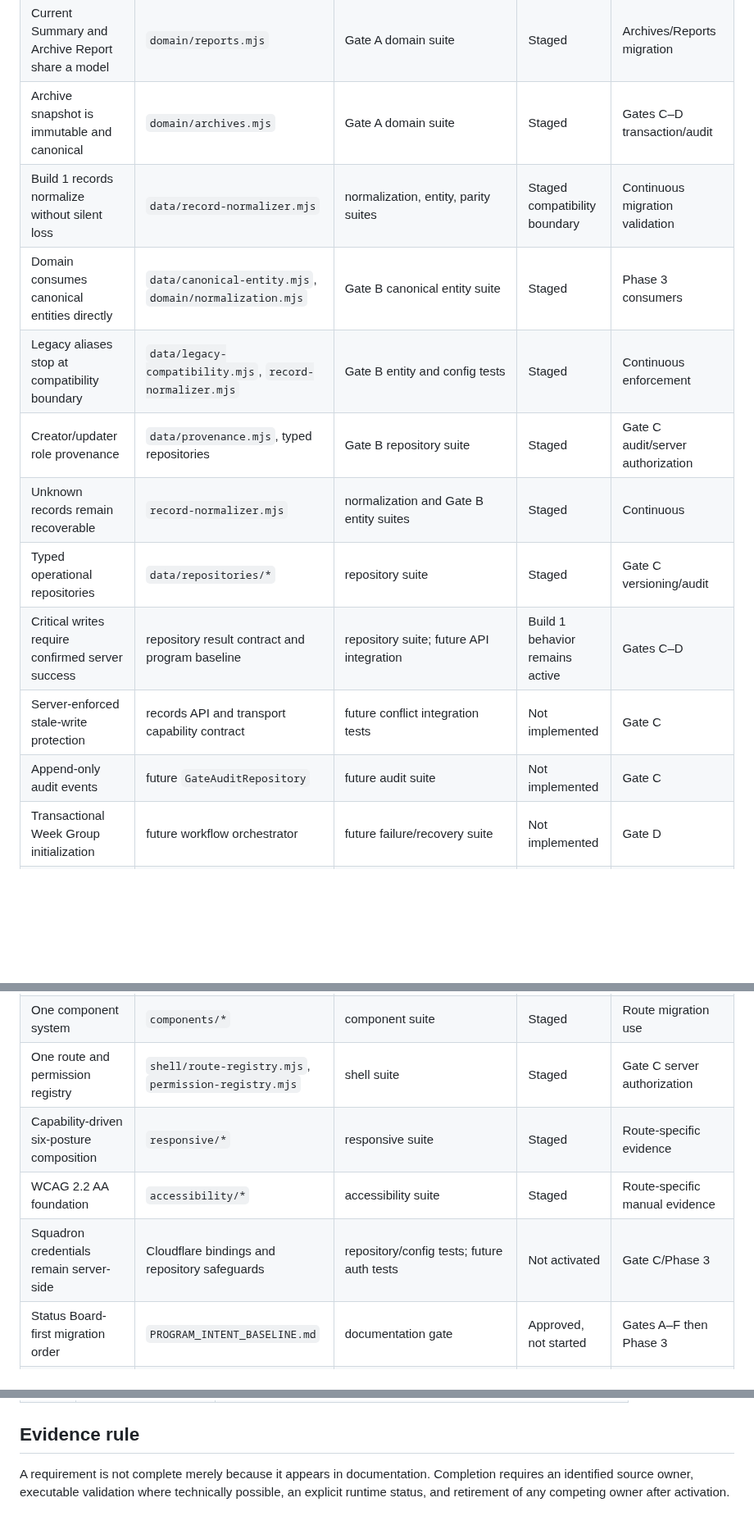
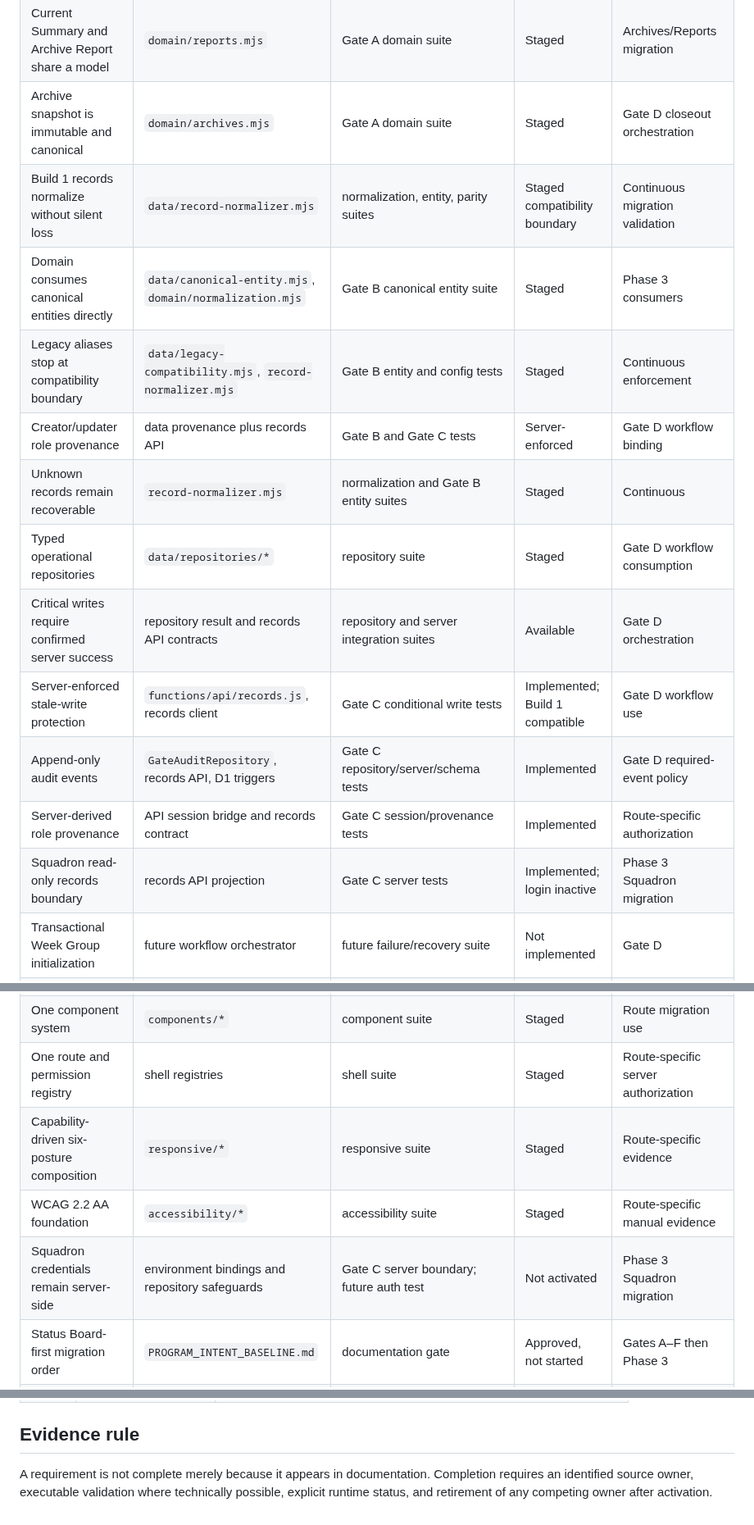
Before and after one commit to austen-debug/prc-sr, a Markdown page: docs/build-2/PROGRAM_TRACEABILITY_MATRIX.md, 3 parts joined by grey strips. Shown at 82% size. Rendered like a GitHub page; blank space fills up the shorter version.

Commit message:
Advance traceability through Gate C

```diff
--- a/docs/build-2/PROGRAM_TRACEABILITY_MATRIX.md
+++ b/docs/build-2/PROGRAM_TRACEABILITY_MATRIX.md
@@ -17,26 +17,28 @@ Purpose: map governing intent to implementation, validation, runtime ownership,
 | Timer/overtime calculation is deterministic | `domain/timers.mjs` | Gate A domain suite | Staged | Status/Processing integration |
 | Status and Squadron summaries share truth | `domain/summaries.mjs` | Gate A domain suite | Staged | Status then Squadron migration |
 | Current Summary and Archive Report share a model | `domain/reports.mjs` | Gate A domain suite | Staged | Archives/Reports migration |
-| Archive snapshot is immutable and canonical | `domain/archives.mjs` | Gate A domain suite | Staged | Gates C–D transaction/audit |
+| Archive snapshot is immutable and canonical | `domain/archives.mjs` | Gate A domain suite | Staged | Gate D closeout orchestration |
 | Build 1 records normalize without silent loss | `data/record-normalizer.mjs` | normalization, entity, parity suites | Staged compatibility boundary | Continuous migration validation |
 | Domain consumes canonical entities directly | `data/canonical-entity.mjs`, `domain/normalization.mjs` | Gate B canonical entity suite | Staged | Phase 3 consumers |
 | Legacy aliases stop at compatibility boundary | `data/legacy-compatibility.mjs`, `record-normalizer.mjs` | Gate B entity and config tests | Staged | Continuous enforcement |
-| Creator/updater role provenance | `data/provenance.mjs`, typed repositories | Gate B repository suite | Staged | Gate C audit/server authorization |
+| Creator/updater role provenance | data provenance plus records API | Gate B and Gate C tests | Server-enforced | Gate D workflow binding |
 | Unknown records remain recoverable | `record-normalizer.mjs` | normalization and Gate B entity suites | Staged | Continuous |
-| Typed operational repositories | `data/repositories/*` | repository suite | Staged | Gate C versioning/audit |
-| Critical writes require confirmed server success | repository result contract and program baseline | repository suite; future API integration | Build 1 behavior remains active | Gates C–D |
-| Server-enforced stale-write protection | records API and transport capability contract | future conflict integration tests | Not implemented | Gate C |
-| Append-only audit events | future `GateAuditRepository` | future audit suite | Not implemented | Gate C |
+| Typed operational repositories | `data/repositories/*` | repository suite | Staged | Gate D workflow consumption |
+| Critical writes require confirmed server success | repository result and records API contracts | repository and server integration suites | Available | Gate D orchestration |
+| Server-enforced stale-write protection | `functions/api/records.js`, records client | Gate C conditional write tests | Implemented; Build 1 compatible | Gate D workflow use |
+| Append-only audit events | `GateAuditRepository`, records API, D1 triggers | Gate C repository/server/schema tests | Implemented | Gate D required-event policy |
+| Server-derived role provenance | API session bridge and records contract | Gate C session/provenance tests | Implemented | Route-specific authorization |
+| Squadron read-only records boundary | records API projection | Gate C server tests | Implemented; login inactive | Phase 3 Squadron migration |
 | Transactional Week Group initialization | future workflow orchestrator | future failure/recovery suite | Not implemented | Gate D |
 | Verified archive closeout | future workflow orchestrator | future create/verify/audit/clear/verify suite | Build 1 remains active | Gate D |
 | Cross-tab authoritative refetch | future synchronization service | future multi-tab suite | Not implemented | Gate E |
 | Explicit offline/stale/last-sync behavior | shell/accessibility contracts plus future service | future degraded-operation suite | Presentation contracts staged | Gate E |
 | One GATE Design Language | `design/*` | GDL suite | Staged | Route migration use |
 | One component system | `components/*` | component suite | Staged | Route migration use |
-| One route and permission registry | `shell/route-registry.mjs`, `permission-registry.mjs` | shell suite | Staged | Gate C server authorization |
+| One route and permission registry | shell registries | shell suite | Staged | Route-specific server authorization |
 | Capability-driven six-posture composition | `responsive/*` | responsive suite | Staged | Route-specific evidence |
 | WCAG 2.2 AA foundation | `accessibility/*` | accessibility suite | Staged | Route-specific manual evidence |
-| Squadron credentials remain server-side | Cloudflare bindings and repository safeguards | repository/config tests; future auth tests | Not activated | Gate C/Phase 3 |
+| Squadron credentials remain server-side | environment bindings and repository safeguards | Gate C server boundary; future auth test | Not activated | Phase 3 Squadron migration |
 | Status Board-first migration order | `PROGRAM_INTENT_BASELINE.md` | documentation gate | Approved, not started | Gates A–F then Phase 3 |
 | Former owner retired after migration | Phase 3 route package | future ownership and middleware tests | Not started | Phase 3 |
 
@@ -53,4 +55,4 @@ Purpose: map governing intent to implementation, validation, runtime ownership,
 
 ## Evidence rule
 
-A requirement is not complete merely because it appears in documentation. Completion requires an identified source owner, executable validation where technically possible, an explicit runtime status, and retirement of any competing owner after activation.
+A requirement is not complete merely because it appears in documentation. Completion requires an identified source owner, executable validation where technically possible, explicit runtime status, and retirement of any competing owner after activation.
```
Also changed, not shown: other parts of docs/build-2/PROGRAM_TRACEABILITY_MATRIX.md (+1 -1 lines).
